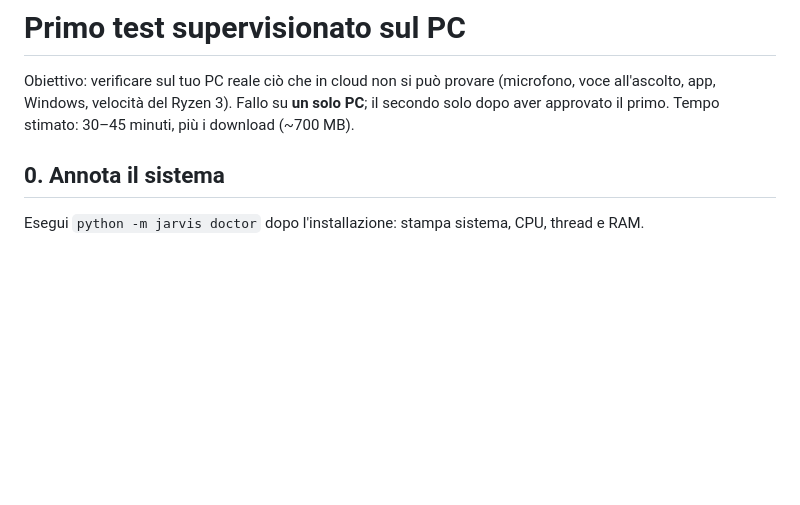
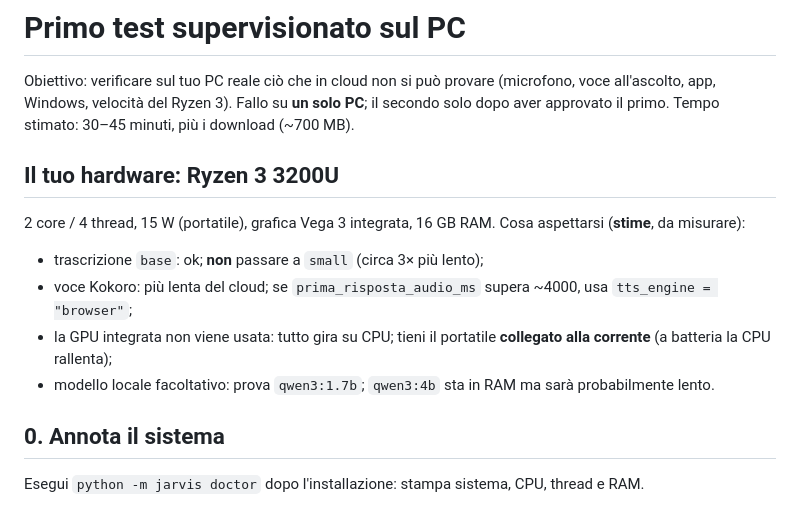
Before and after one commit to TONNOSUBITO/Jarvisos_tonno, a Markdown page: docs/TEST_ON_PC.md, the part around the change. GitHub-like rendering; blank space fills up the shorter version.

Commit message:
Docs: profilo Ryzen 3 3200U e misure a 2 core (Kokoro int8 scartato)
Co-Authored-By: Claude Opus 5.5 <noreply@anthropic.com>
Claude-Session: https://claude.ai/code/session_015v7hEQZgU76Pnc3CNN4CMH

```diff
--- a/docs/TEST_ON_PC.md
+++ b/docs/TEST_ON_PC.md
@@ -3,6 +3,14 @@
 Obiettivo: verificare sul tuo PC reale ciò che in cloud non si può provare (microfono, voce all'ascolto, app,
 Windows, velocità del Ryzen 3). Fallo su **un solo PC**; il secondo solo dopo aver approvato il primo.
 Tempo stimato: 30–45 minuti, più i download (~700 MB).
+
+## Il tuo hardware: Ryzen 3 3200U
+2 core / 4 thread, 15 W (portatile), grafica Vega 3 integrata, 16 GB RAM. Cosa aspettarsi (**stime**, da misurare):
+- trascrizione `base`: ok; **non** passare a `small` (circa 3× più lento);
+- voce Kokoro: più lenta del cloud; se `prima_risposta_audio_ms` supera ~4000, usa `tts_engine = "browser"`;
+- la GPU integrata non viene usata: tutto gira su CPU; tieni il portatile **collegato alla corrente**
+  (a batteria la CPU rallenta);
+- modello locale facoltativo: prova `qwen3:1.7b`; `qwen3:4b` sta in RAM ma sarà probabilmente lento.
 
 ## 0. Annota il sistema
 Esegui `python -m jarvis doctor` dopo l'installazione: stampa sistema, CPU, thread e RAM.
```
Also changed, not shown: docs/ROADMAP.md (+8 -0 lines).
